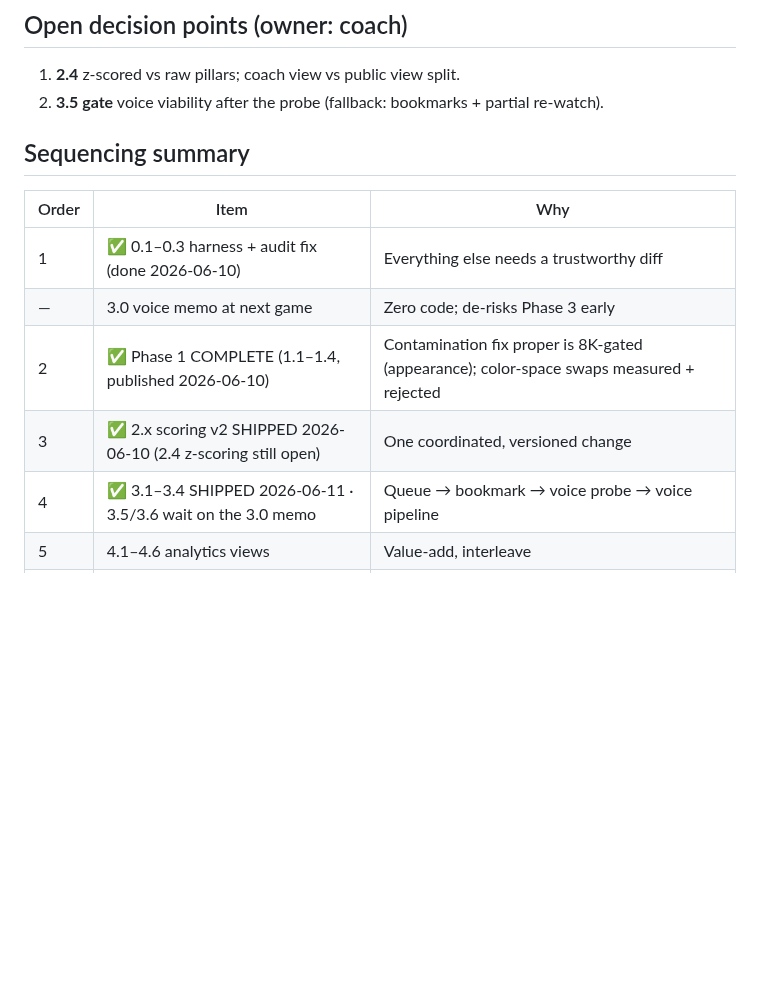
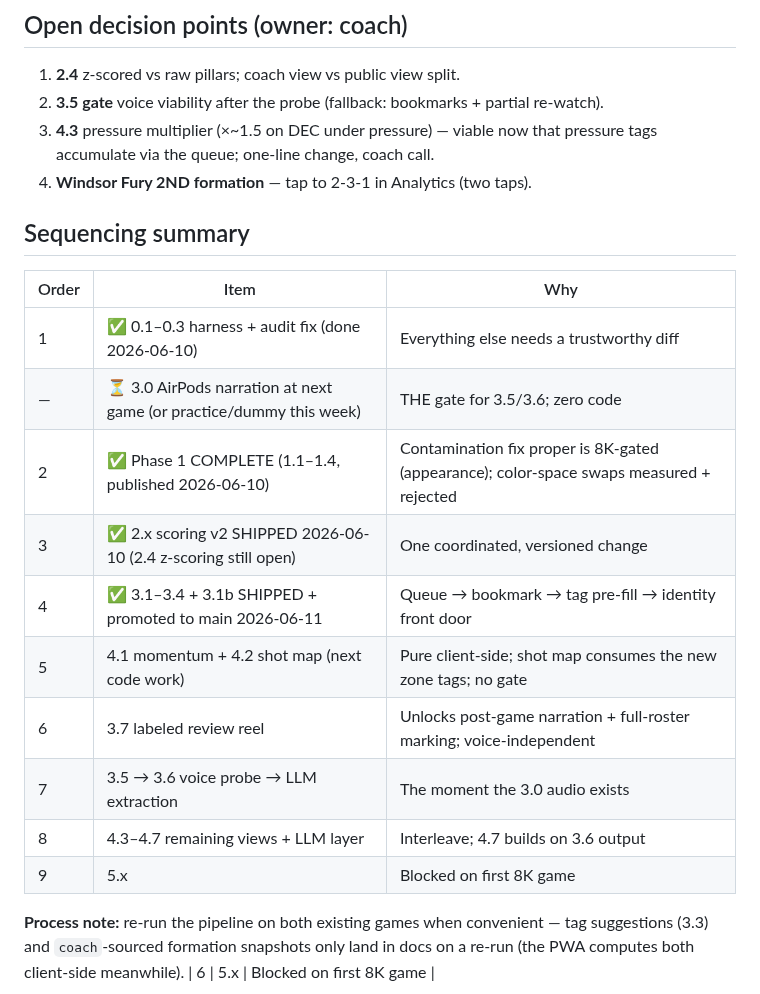
Before and after one commit to iman-rezaeian/match-tracker, a Markdown page: ANALYTICS_IMPROVEMENT_PLAN.md, the part around one of its changes. GitHub-like rendering; blank space fills up the shorter version.

```diff
--- a/ANALYTICS_IMPROVEMENT_PLAN.md
+++ b/ANALYTICS_IMPROVEMENT_PLAN.md
@@ -292,15 +332,26 @@ Ordered by coach value per effort.
 1. **2.4** z-scored vs raw pillars; coach view vs public view split.
 2. **3.5 gate** voice viability after the probe (fallback: bookmarks +
    partial re-watch).
+3. **4.3** pressure multiplier (×~1.5 on DEC under pressure) — viable now
+   that pressure tags accumulate via the queue; one-line change, coach call.
+4. **Windsor Fury 2ND formation** — tap to 2-3-1 in Analytics (two taps).
 
 ## Sequencing summary
 
 | Order | Item | Why |
 |---|---|---|
 | 1 | ✅ 0.1–0.3 harness + audit fix (done 2026-06-10) | Everything else needs a trustworthy diff |
-| — | 3.0 voice memo at next game | Zero code; de-risks Phase 3 early |
+| — | ⏳ 3.0 AirPods narration at next game (or practice/dummy this week) | THE gate for 3.5/3.6; zero code |
 | 2 | ✅ Phase 1 COMPLETE (1.1–1.4, published 2026-06-10) | Contamination fix proper is 8K-gated (appearance); color-space swaps measured + rejected |
 | 3 | ✅ 2.x scoring v2 SHIPPED 2026-06-10 (2.4 z-scoring still open) | One coordinated, versioned change |
-| 4 | ✅ 3.1–3.4 SHIPPED 2026-06-11 · 3.5/3.6 wait on the 3.0 memo | Queue → bookmark → voice probe → voice pipeline |
-| 5 | 4.1–4.6 analytics views | Value-add, interleave |
+| 4 | ✅ 3.1–3.4 + 3.1b SHIPPED + promoted to main 2026-06-11 | Queue → bookmark → tag pre-fill → identity front door |
+| 5 | 4.1 momentum + 4.2 shot map (next code work) | Pure client-side; shot map consumes the new zone tags; no gate |
+| 6 | 3.7 labeled review reel | Unlocks post-game narration + full-roster marking; voice-independent |
+| 7 | 3.5 → 3.6 voice probe → LLM extraction | The moment the 3.0 audio exists |
+| 8 | 4.3–4.7 remaining views + LLM layer | Interleave; 4.7 builds on 3.6 output |
+| 9 | 5.x | Blocked on first 8K game |
+
+**Process note:** re-run the pipeline on both existing games when convenient —
+tag suggestions (3.3) and `coach`-sourced formation snapshots only land in
+docs on a re-run (the PWA computes both client-side meanwhile).
 | 6 | 5.x | Blocked on first 8K game |
```
Also changed, not shown: other parts of ANALYTICS_IMPROVEMENT_PLAN.md (+44 -4 lines).
